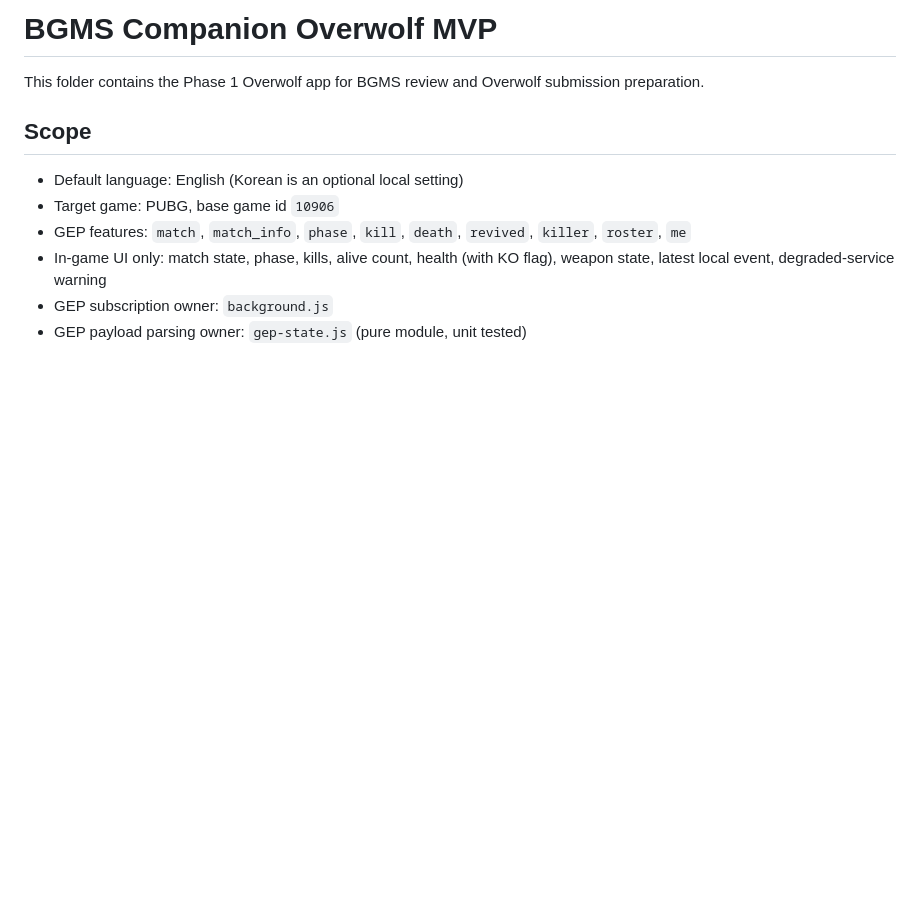
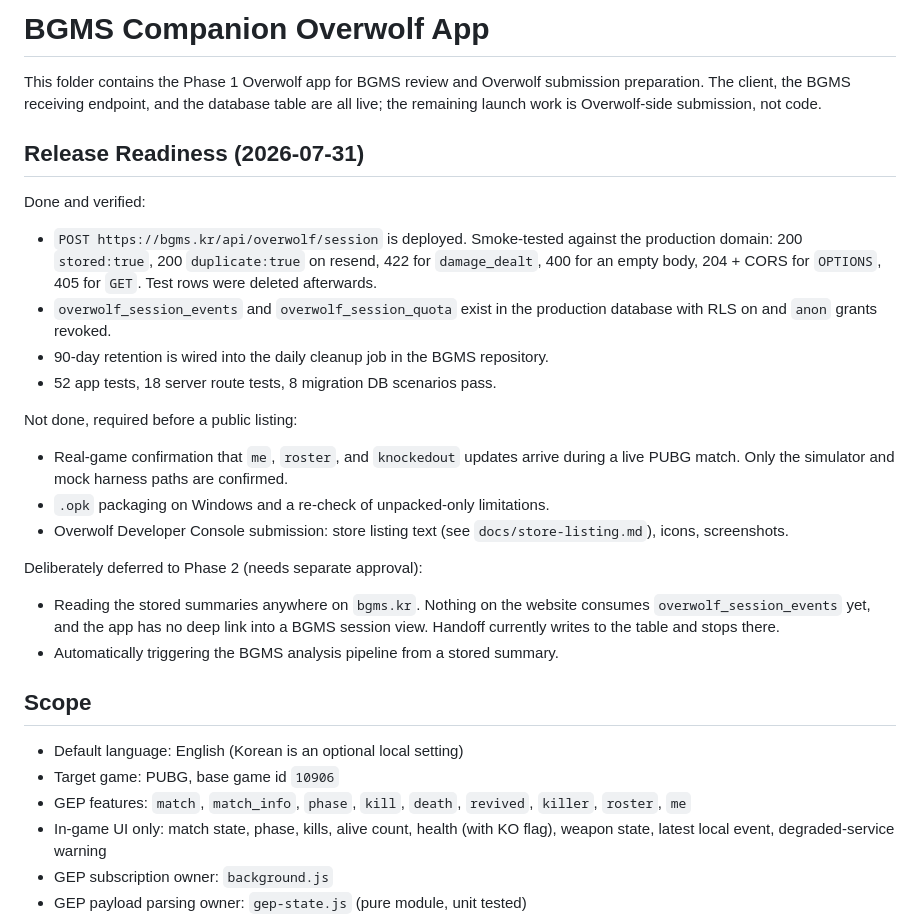
Before and after one commit to ka6865/BGMS-overwolf, a Markdown page: overwolf-app/README.md, the part around the change. GitHub-like rendering; blank space fills up the shorter version.

```diff
--- a/overwolf-app/README.md
+++ b/overwolf-app/README.md
@@ -1,6 +1,26 @@
-# BGMS Companion Overwolf MVP
+# BGMS Companion Overwolf App
 
-This folder contains the Phase 1 Overwolf app for BGMS review and Overwolf submission preparation.
+This folder contains the Phase 1 Overwolf app for BGMS review and Overwolf submission preparation. The client, the BGMS receiving endpoint, and the database table are all live; the remaining launch work is Overwolf-side submission, not code.
+
+## Release Readiness (2026-07-31)
+
+Done and verified:
+
+- `POST https://bgms.kr/api/overwolf/session` is deployed. Smoke-tested against the production domain: 200 `stored:true`, 200 `duplicate:true` on resend, 422 for `damage_dealt`, 400 for an empty body, 204 + CORS for `OPTIONS`, 405 for `GET`. Test rows were deleted afterwards.
+- `overwolf_session_events` and `overwolf_session_quota` exist in the production database with RLS on and `anon` grants revoked.
+- 90-day retention is wired into the daily cleanup job in the BGMS repository.
+- 52 app tests, 18 server route tests, 8 migration DB scenarios pass.
+
+Not done, required before a public listing:
+
+- Real-game confirmation that `me`, `roster`, and `knockedout` updates arrive during a live PUBG match. Only the simulator and mock harness paths are confirmed.
+- `.opk` packaging on Windows and a re-check of unpacked-only limitations.
+- Overwolf Developer Console submission: store listing text (see `docs/store-listing.md`), icons, screenshots.
+
+Deliberately deferred to Phase 2 (needs separate approval):
+
+- Reading the stored summaries anywhere on `bgms.kr`. Nothing on the website consumes `overwolf_session_events` yet, and the app has no deep link into a BGMS session view. Handoff currently writes to the table and stops there.
+- Automatically triggering the BGMS analysis pipeline from a stored summary.
 
 ## Scope
 
```
Also changed, not shown: overwolf-app/docs/official-api-notes.md (+12 -0 lines), overwolf-app/docs/phase-0-1-validation.md (+17 -0 lines).
